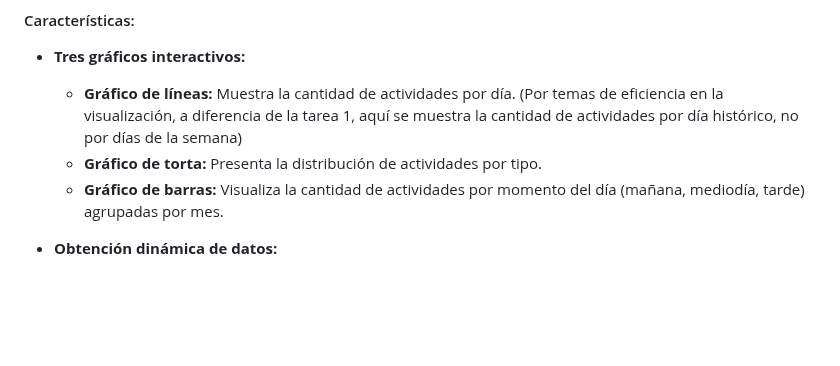
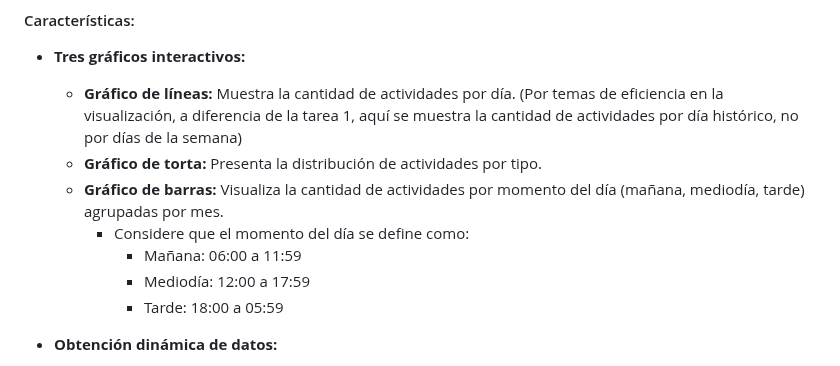
Before and after one commit to danknielv17/desarrollo_web_daniel_valenzuela, a Markdown page: README.md, the part around the change. GitHub-like rendering; blank space fills up the shorter version.

Commit message:
Update README to clarify the definition of time segments for bar chart visualization

```diff
--- a/README.md
+++ b/README.md
@@ -29,7 +29,10 @@ utilizando gráficos interactivos generados con **Highcharts** y datos obtenidos
 aquí se muestra la cantidad de actividades por día histórico, no por días de la semana)
   - **Gráfico de torta:** Presenta la distribución de actividades por tipo.
   - **Gráfico de barras:** Visualiza la cantidad de actividades por momento del día (mañana, mediodía, tarde) agrupadas por mes.
-
+    - Considere que el momento del día se define como:
+      - Mañana: 06:00 a 11:59
+      - Mediodía: 12:00 a 17:59
+      - Tarde: 18:00 a 05:59
 - **Obtención dinámica de datos:**
   - Se crearon rutas API en Flask (`/api/estadisticas/por-dia`, `/api/estadisticas/por-tipo`, `/api/estadisticas/por-momento-mes`)
 que entregan los datos en formato JSON directamente desde la base de datos.
```
